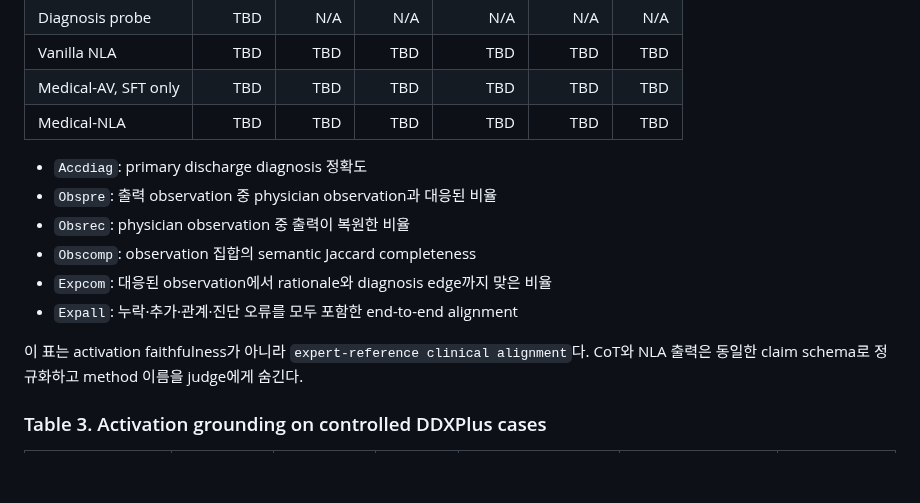
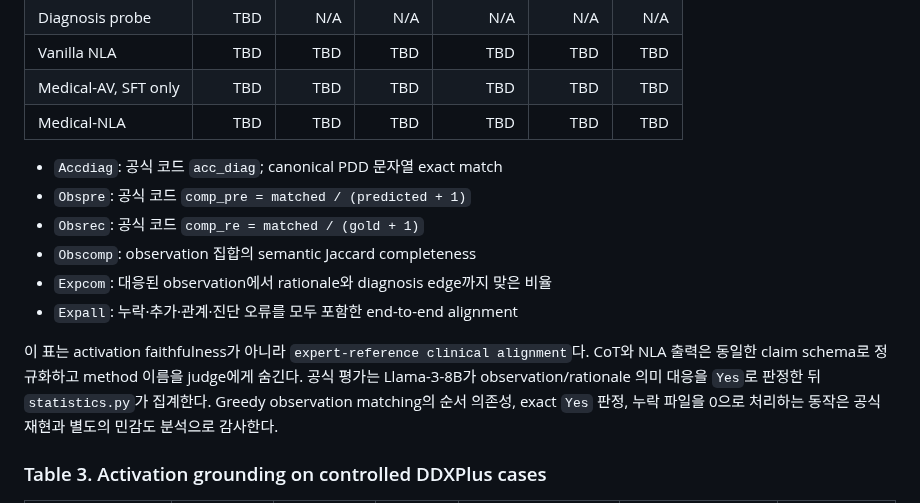
Before and after one commit to 0914eagle/medical_nla, a Markdown page: docs/professor/medical_nla_tables_and_execution_plan_2026-08-26.md, the part around the change. Rendered like a GitHub page; blank space fills up the shorter version.

```diff
--- a/docs/professor/medical_nla_tables_and_execution_plan_2026-08-26.md
+++ b/docs/professor/medical_nla_tables_and_execution_plan_2026-08-26.md
@@ -130,15 +130,18 @@ Probe는 Panel B에서 `0`이 아니라 `N/A`다. 각 cue/relation별 별도 pro
 | Medical-AV, SFT only | TBD | TBD | TBD | TBD | TBD | TBD |
 | Medical-NLA | TBD | TBD | TBD | TBD | TBD | TBD |
 
-- `Accdiag`: primary discharge diagnosis 정확도
-- `Obspre`: 출력 observation 중 physician observation과 대응된 비율
-- `Obsrec`: physician observation 중 출력이 복원한 비율
+- `Accdiag`: 공식 코드 `acc_diag`; canonical PDD 문자열 exact match
+- `Obspre`: 공식 코드 `comp_pre = matched / (predicted + 1)`
+- `Obsrec`: 공식 코드 `comp_re = matched / (gold + 1)`
 - `Obscomp`: observation 집합의 semantic Jaccard completeness
 - `Expcom`: 대응된 observation에서 rationale와 diagnosis edge까지 맞은 비율
 - `Expall`: 누락·추가·관계·진단 오류를 모두 포함한 end-to-end alignment
 
 이 표는 activation faithfulness가 아니라 `expert-reference clinical alignment`다.
 CoT와 NLA 출력은 동일한 claim schema로 정규화하고 method 이름을 judge에게 숨긴다.
+공식 평가는 Llama-3-8B가 observation/rationale 의미 대응을 `Yes`로 판정한 뒤
+`statistics.py`가 집계한다. Greedy observation matching의 순서 의존성, exact `Yes`
+판정, 누락 파일을 0으로 처리하는 동작은 공식 재현과 별도의 민감도 분석으로 감사한다.
 
 ### Table 3. Activation grounding on controlled DDXPlus cases
 
```
Also changed, not shown: docs/professor/medical_nla_evaluation_confirmation_2026-08-26.md (+23 -11 lines).
